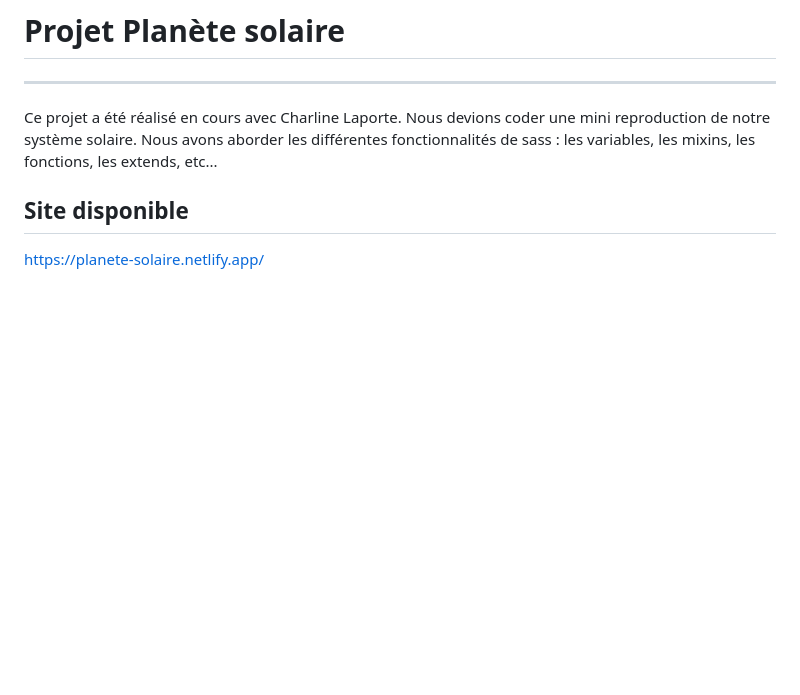
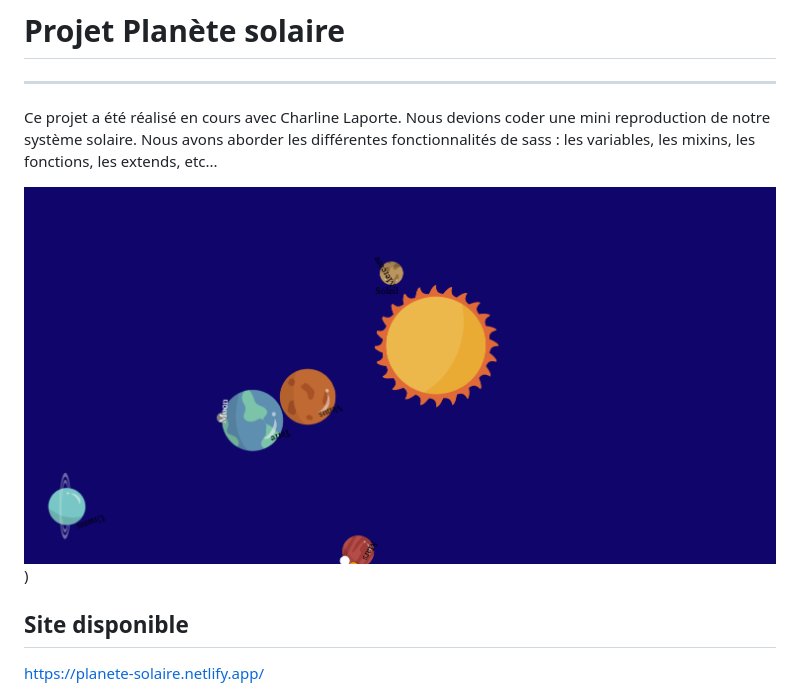
Before and after one commit to Maea-M/planete_solaire, a Markdown page: README.md, the part around the change. Drawn GitHub-style; pictures changed too: assets/images/planet.png (added); blank space fills up the shorter version.

```diff
--- a/README.md
+++ b/README.md
@@ -2,5 +2,7 @@
 ***
 Ce projet a été réalisé en cours avec Charline Laporte.  Nous devions coder une mini reproduction de notre système solaire. Nous avons aborder les différentes fonctionnalités de sass : les variables, les mixins, les fonctions, les extends, etc...
 
+![alt text](/assets/images/planet.png))
+
 ## Site disponible
 https://planete-solaire.netlify.app/
```
Also changed, not shown: image.png (added).
